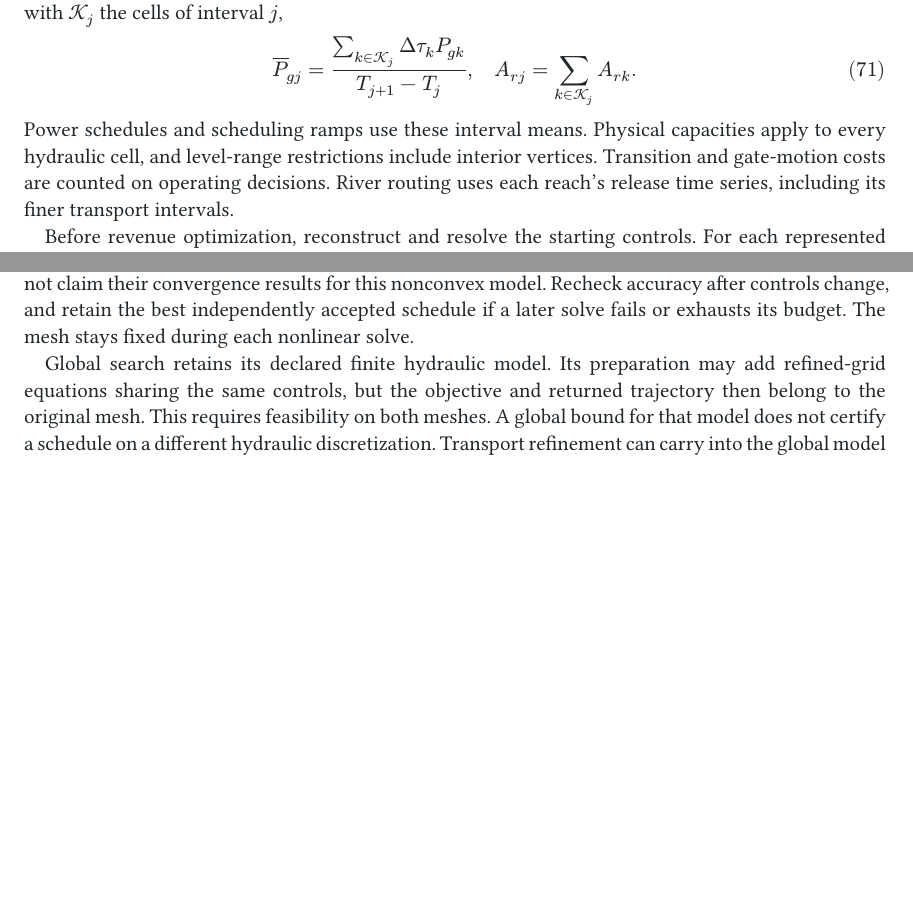
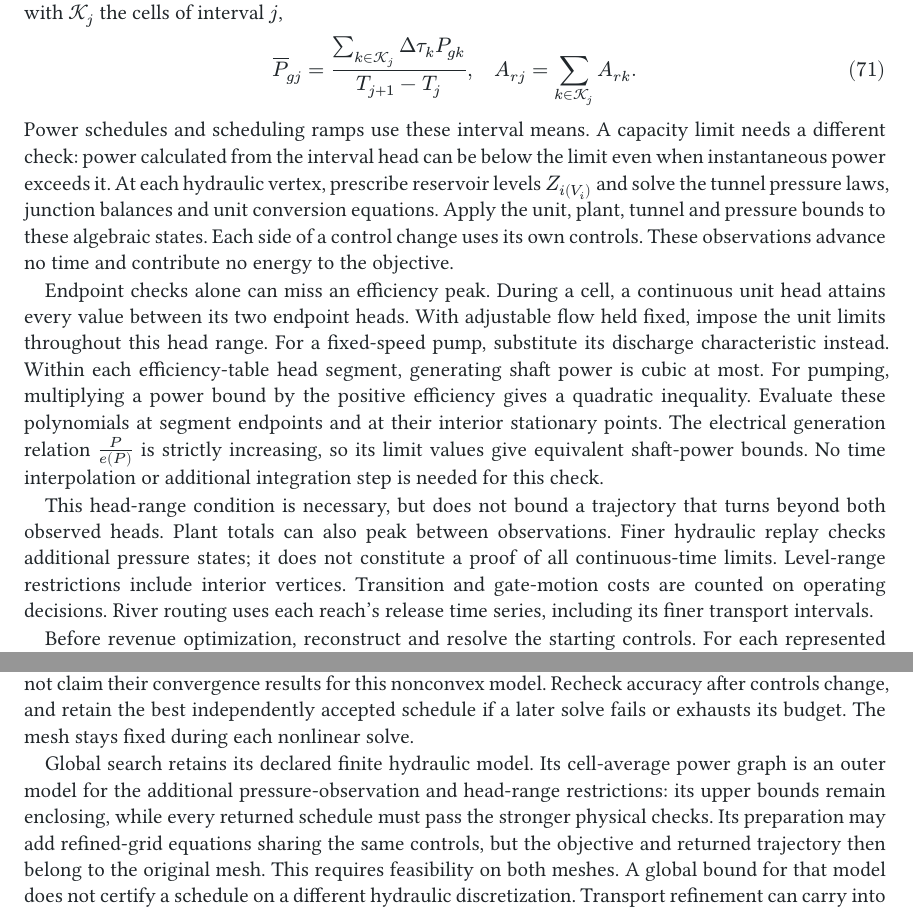
Before and after one commit to monochromatti/open-shop, a Typst document (paper/paper.typ, which reads docs/model-validity.md): two parts of pages 17 and 18 of 22, joined at a grey line, cut so that both start at the same text, the shorter picture padded with empty space. The pictures show the PDF file paper/paper.pdf that the author committed with the source.

Commit message:
Enforce instantaneous equipment limits alongside energy integration

```diff
--- a/docs/model-validity.md
+++ b/docs/model-validity.md
@@ -22,6 +22,14 @@ outer problem also bounds the original equations. Lean checks this implication.
 The radius is a numerical relaxation, not a rigorous error bound for SCIP or
 for coefficient arithmetic. Returned schedules are independently reconstructed
 and checked against the original equations and operating restrictions.
+
+Local dispatch also checks prescribed-volume pressure states at both ends of
+each hydraulic cell, and unit equipment limits over the head range between
+those observations. The global cell-average power graph is an outer model for
+these additional restrictions. Its bounds remain enclosing; a returned schedule
+must pass the stronger physical checks. Neither the observations nor the
+head-range check prove that a continuous trajectory has no unobserved excursion.
+See [instantaneous equipment limits](hydraulics.md#instantaneous-equipment-limits).
 
 Input validation does not promise a nonempty feasible set. Physical limits,
 water availability and operating requirements can conflict in a particular
--- a/paper/paper.typ
+++ b/paper/paper.typ
@@ -1306,7 +1306,26 @@ on their declared windows. For example, with $cal(K)_j$ the cells of interval $j
 $ overline(P)_(g j) = frac(sum_(k in cal(K)_j) Delta tau_k P_(g k), T_(j+1)-T_j),
   quad A_(r j) = sum_(k in cal(K)_j) A_(r k). $
 
-Power schedules and scheduling ramps use these interval means. Physical
-capacities apply to every hydraulic cell, and level-range restrictions include
-interior vertices. Transition and gate-motion costs are counted on operating
-decisions. River routing uses each reach's release time series, including its finer
+Power schedules and scheduling ramps use these interval means. A capacity
+limit needs a different check: power calculated from the interval head can be
+below the limit even when instantaneous power exceeds it. At each hydraulic
+vertex, prescribe reservoir levels $Z_i(V_i)$ and solve the tunnel pressure laws,
+junction balances and unit conversion equations. Apply the unit, plant, tunnel
+and pressure bounds to these algebraic states. Each side of a control change
+uses its own controls. These observations advance no time and contribute no
+energy to the objective.
+
+Endpoint checks alone can miss an efficiency peak. During a cell, a continuous
+unit head attains every value between its two endpoint heads. With adjustable
+flow held fixed, impose the unit limits throughout this head range. For a
+fixed-speed pump, substitute its discharge characteristic instead. Within each
+efficiency-table head segment, generating shaft power is cubic at most. For
+pumping, multiplying a power bound by the positive efficiency gives a quadratic
+inequality. Evaluate these polynomials at segment endpoints and at their
+interior stationary points. The electrical generation relation $P/e(P)$ is
+strictly increasing, so its limit values give equivalent shaft-power bounds.
+No time interpolation or additional integration step is needed for this check.
+
+This head-range condition is necessary, but does not bound a trajectory that
+turns beyond both observed heads. Plant totals can also peak between observations.
+Finer hydraulic replay checks additional pressure states; it does not constitute
@@ -1364,7 +1386,10 @@ model. Recheck accuracy after controls change, and retain the best independently
 accepted schedule if a later solve fails or exhausts its budget. The mesh stays
 fixed during each nonlinear solve.
 
-Global search retains its declared finite hydraulic model. Its preparation may
+Global search retains its declared finite hydraulic model. Its cell-average
+power graph is an outer model for the additional pressure-observation and
+head-range restrictions: its upper bounds remain enclosing, while every returned
+schedule must pass the stronger physical checks. Its preparation may
 add refined-grid equations sharing the same controls, but the objective and
 returned trajectory then belong to the original mesh. This requires feasibility
 on both meshes. A global bound for that model does not certify a schedule on a
```
Also changed, not shown: docs/hydraulics.md (+26 -0 lines), paper/paper.pdf, paper/paper.typ (3 more changed lines), 15 other files.
